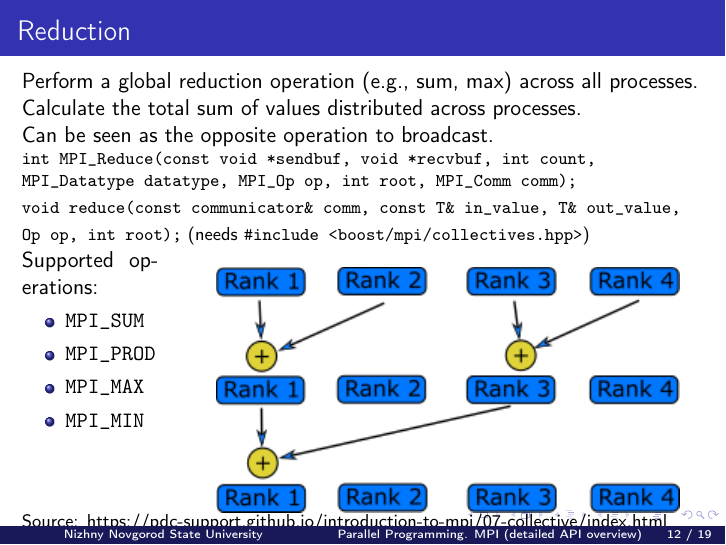
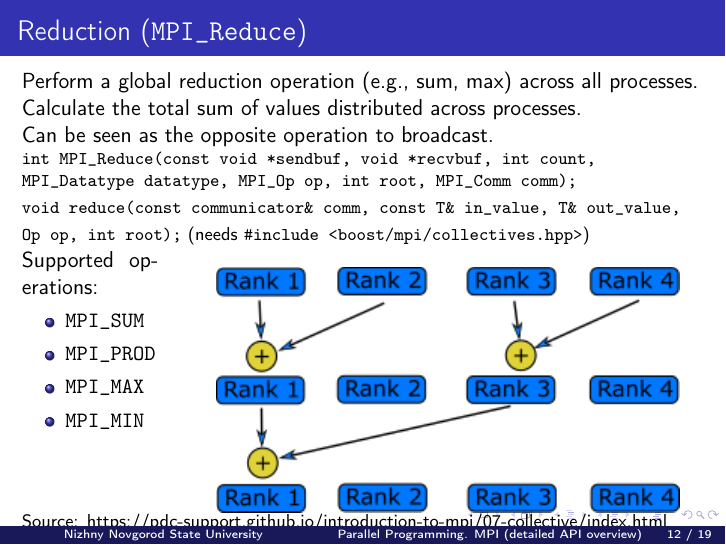
Before and after one commit to learning-process/parallel_programming_slides, LaTeX slides (03-mpi-api/03-mpi-api.tex): page 12 of 19. Compiled offline with pdfLaTeX.

Commit message:
Align MPI_Reduce slide header with other slides in 03-mpi-api

```diff
--- a/03-mpi-api/03-mpi-api.tex
+++ b/03-mpi-api/03-mpi-api.tex
@@ -267,7 +267,7 @@ int main(int argc, char* argv[]) {
   {\footnotesize Source: \href{https://pdc-support.github.io/introduction-to-mpi/07-collective/index.html}{https://pdc-support.github.io/introduction-to-mpi/07-collective/index.html}}
 \end{frame}
 
-\begin{frame}{Reduction}
+\begin{frame}{Reduction (\texttt{MPI\_Reduce})}
   Perform a global reduction operation (e.g., sum, max) across all processes. Calculate the total sum of values distributed across processes.
 
   Can be seen as the opposite operation to broadcast.
```
